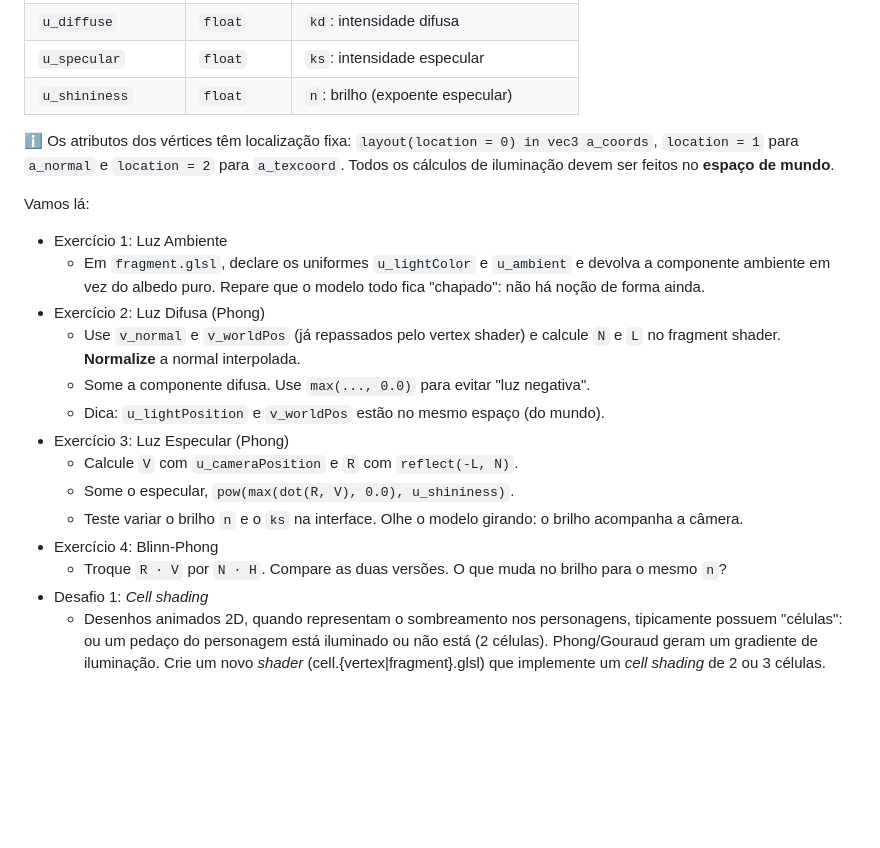
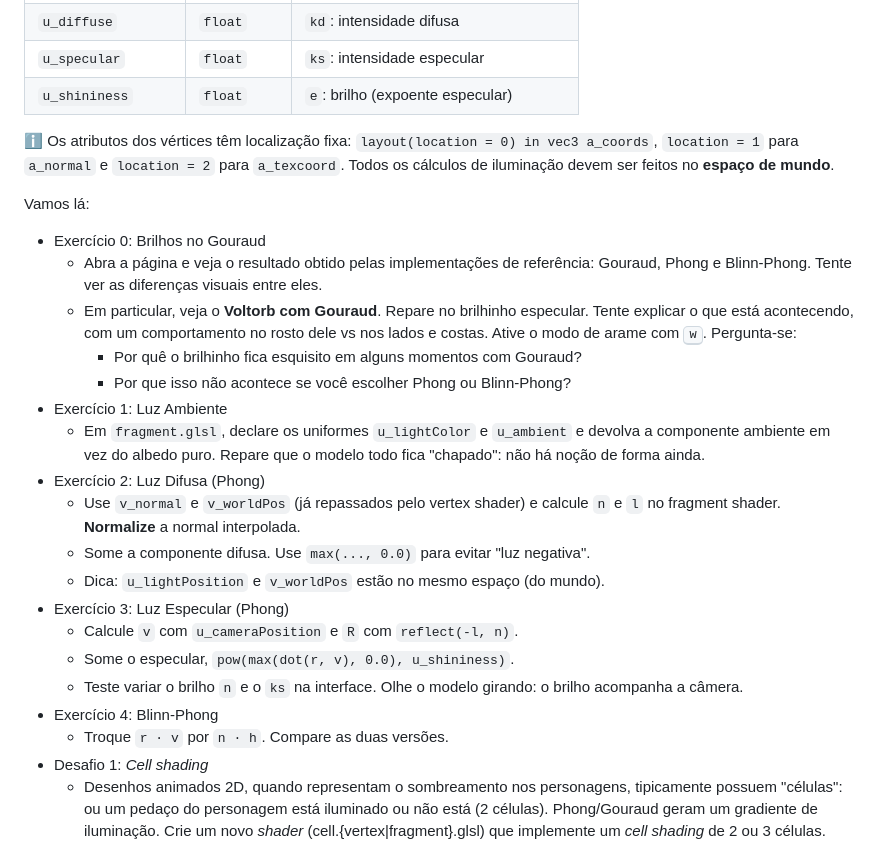
Before and after one commit to fegemo/ufci-cg-dynamic-lighting, a Markdown page: README.md, the part around the change printed below. Rendered like a GitHub page; blank space fills up the shorter version.

```diff
--- a/README.md
+++ b/README.md
@@ -68,7 +105,7 @@ Os uniformes disponíveis são:
 | `u_ambient`         | `float`     | `ka`: intensidade ambiente                 |
 | `u_diffuse`         | `float`     | `kd`: intensidade difusa                   |
 | `u_specular`        | `float`     | `ks`: intensidade especular                |
-| `u_shininess`       | `float`     | `n`: brilho (expoente especular)           |
+| `u_shininess`       | `float`     | `e`: brilho (expoente especular)           |
 
 ℹ️ Os atributos dos vértices têm localização fixa:
 `layout(location = 0) in vec3 a_coords`, `location = 1` para `a_normal` e
@@ -77,23 +114,32 @@ feitos no **espaço de mundo**.
 
 Vamos lá:
 
+- Exercício 0: Brilhos no Gouraud
+    - Abra a página e veja o resultado obtido pelas implementações
+      de referência: Gouraud, Phong e Blinn-Phong. Tente ver as diferenças
+      visuais entre eles.
+    - Em particular, veja o **Voltorb com Gouraud**. Repare no brilhinho
+      especular. Tente explicar o que está acontecendo, com um
+      comportamento no rosto dele vs nos lados e costas.
+      Ative o modo de arame com <kbd>w</kbd>. Pergunta-se:
+      - Por quê o brilhinho fica esquisito em alguns momentos com Gouraud?
+      - Por que isso não acontece se você escolher Phong ou Blinn-Phong?
 - Exercício 1: Luz Ambiente
     - Em `fragment.glsl`, declare os uniformes `u_lightColor` e `u_ambient` e
       devolva a componente ambiente em vez do albedo puro. Repare que o modelo
       todo fica "chapado": não há noção de forma ainda.
 - Exercício 2: Luz Difusa (Phong)
     - Use `v_normal` e `v_worldPos` (já repassados pelo vertex shader) e
-      calcule `N` e `L` no fragment shader. **Normalize** a normal interpolada.
+      calcule `n` e `l` no fragment shader. **Normalize** a normal interpolada.
     - Some a componente difusa. Use `max(..., 0.0)` para evitar "luz negativa".
     - Dica: `u_lightPosition` e `v_worldPos` estão no mesmo espaço (do mundo).
 - Exercício 3: Luz Especular (Phong)
-    - Calcule `V` com `u_cameraPosition` e `R` com `reflect(-L, N)`.
-    - Some o especular, `pow(max(dot(R, V), 0.0), u_shininess)`.
+    - Calcule `v` com `u_cameraPosition` e `R` com `reflect(-l, n)`.
+    - Some o especular, `pow(max(dot(r, v), 0.0), u_shininess)`.
     - Teste variar o brilho `n` e o `ks` na interface. Olhe o modelo girando:
       o brilho acompanha a câmera.
 - Exercício 4: Blinn-Phong
-    - Troque `R · V` por `N · H`. Compare as duas versões. O que muda no
-      brilho para o mesmo `n`?
+    - Troque `r · v` por `n · h`. Compare as duas versões.
 - Desafio 1: _Cell shading_
     - Desenhos animados 2D, quando representam o sombreamento nos personagens,
       tipicamente possuem "células": ou um pedaço do personagem está iluminado
```
Also changed, not shown: other parts of README.md (+62 -25 lines), docs/bulbassaurinho.png (added), 26 other files.
